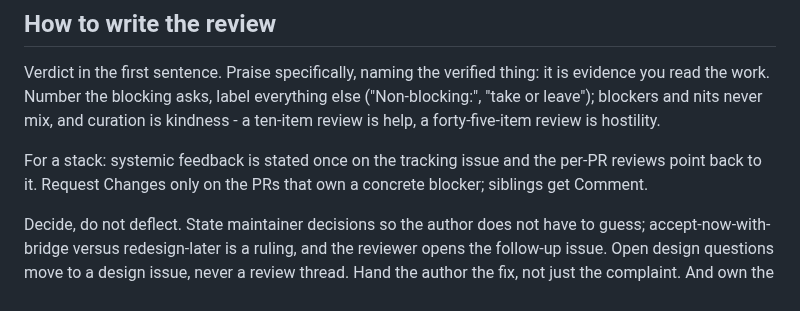
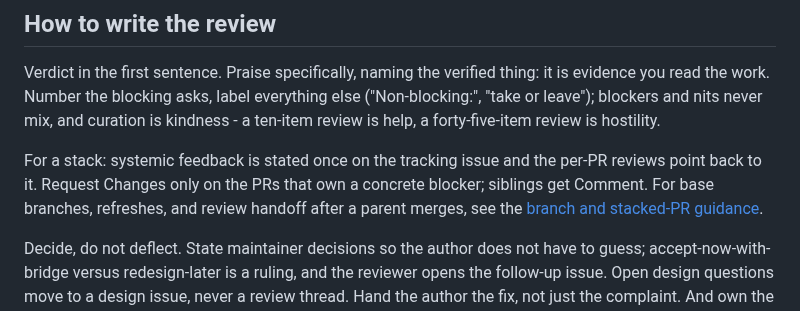
Before and after one commit to matheconlib/matheconlib, a Markdown page: docs/REVIEWING.md, the part around the change. Rendered like a GitHub page.

```diff
--- a/docs/REVIEWING.md
+++ b/docs/REVIEWING.md
@@ -78,7 +78,9 @@ review is hostility.
 
 For a stack: systemic feedback is stated once on the tracking issue and the
 per-PR reviews point back to it. Request Changes only on the PRs that own a
-concrete blocker; siblings get Comment.
+concrete blocker; siblings get Comment. For base branches, refreshes, and review
+handoff after a parent merges, see the
+[branch and stacked-PR guidance](../CONTRIBUTING.md#branches-and-stacked-prs).
 
 Decide, do not deflect. State maintainer decisions so the author does not
 have to guess; accept-now-with-bridge versus redesign-later is a ruling, and
```
Also changed, not shown: CONTRIBUTING.md (+34 -0 lines).
